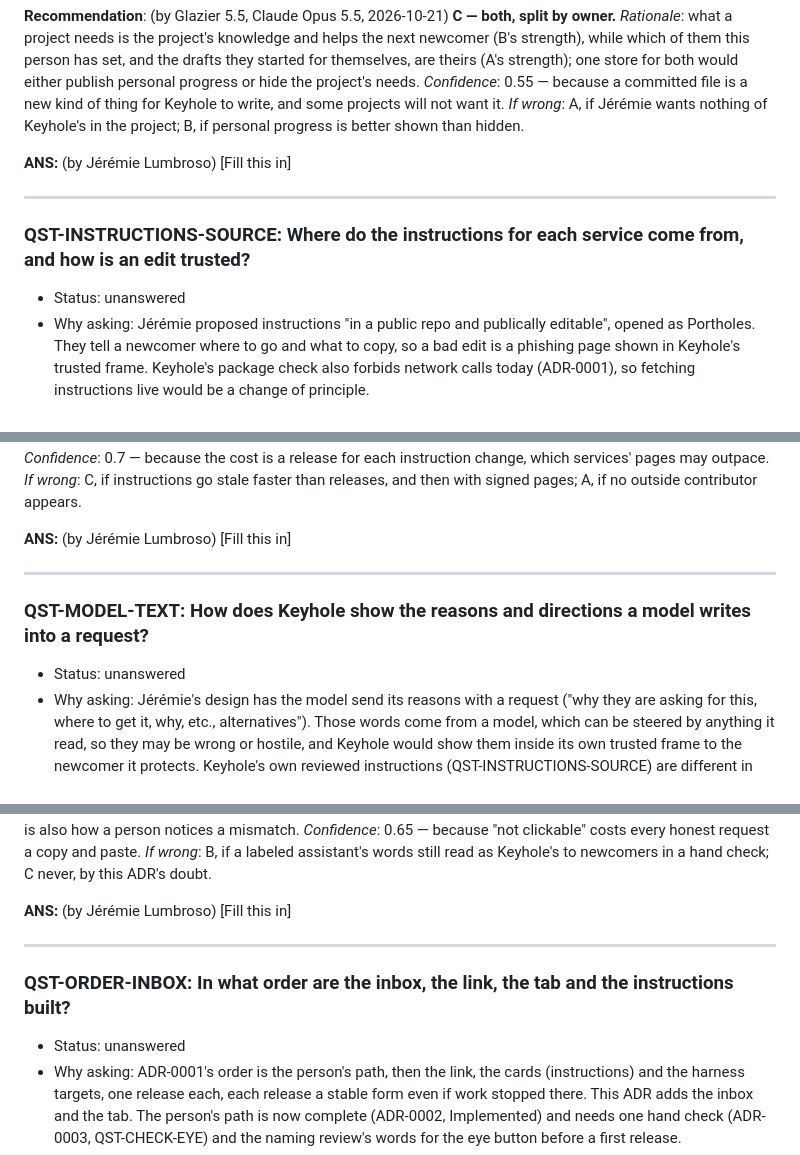
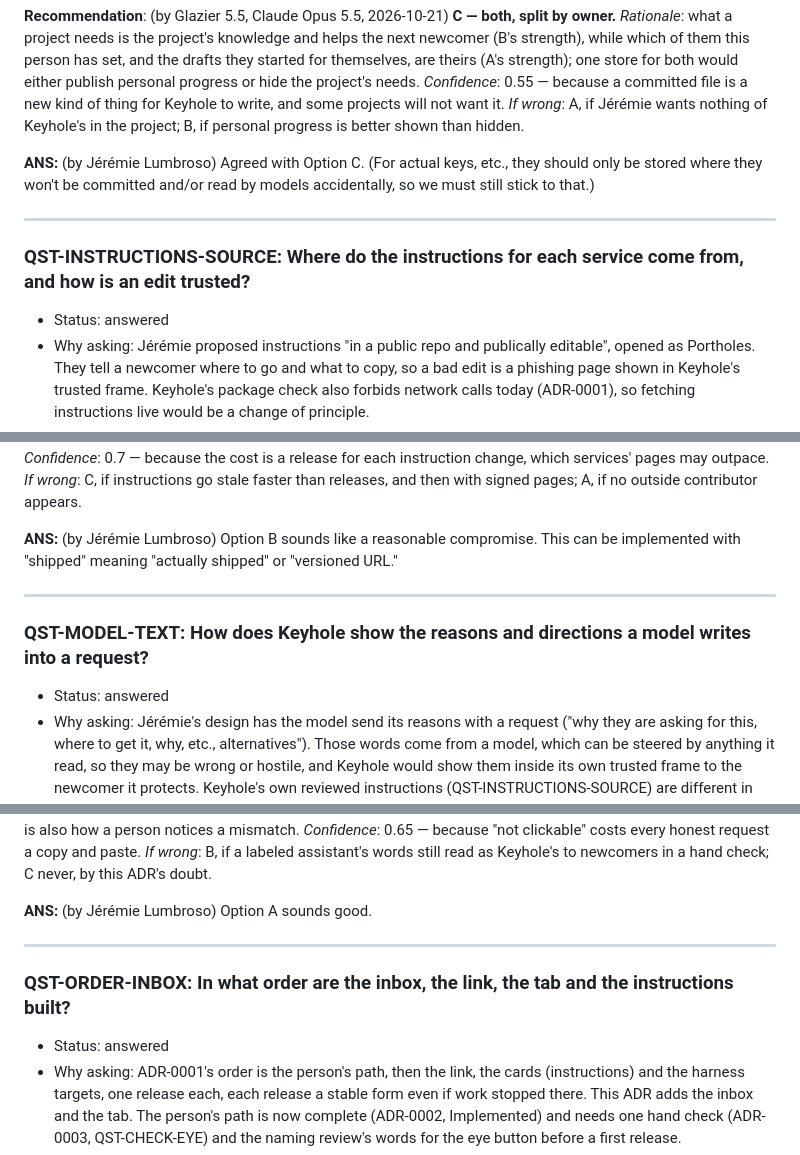
Before and after one commit to jlumbroso/keyhole, a Markdown page: docs/adr/0004-requests-and-drafts-an-inbox-for-secrets-and-instructions-shown-in-porthole.md, 3 parts joined by grey strips. Rendered like a GitHub page.

Commit message:
docs: human feedback on ADRs 0004

```diff
--- a/docs/adr/0004-requests-and-drafts-an-inbox-for-secrets-and-instructions-shown-in-porthole.md
+++ b/docs/adr/0004-requests-and-drafts-an-inbox-for-secrets-and-instructions-shown-in-porthole.md
@@ -75,12 +75,12 @@ Options:
 **C — both, split by owner.** *Rationale*: what a project needs is the project's knowledge and helps the next newcomer (B's strength), while which of them this person has set, and the drafts they started for themselves, are theirs (A's strength); one store for both would either publish personal progress or hide the project's needs. *Confidence*: 0.55 — because a committed file is a new kind of thing for Keyhole to write, and some projects will not want it. *If wrong*: A, if Jérémie wants nothing of Keyhole's in the project; B, if personal progress is better shown than hidden.
 
 **ANS:** (by Jérémie Lumbroso)
-[Fill this in]   <!-- literal placeholder — parser-significant, do not paraphrase -->
+Agreed with Option C. (For actual keys, etc., they should only be stored where they won't be committed and/or read by models accidentally, so we must still stick to that.)
 
 ---
 
 ### QST-INSTRUCTIONS-SOURCE: Where do the instructions for each service come from, and how is an edit trusted?
-- Status: unanswered
+- Status: answered
 - Why asking: Jérémie proposed instructions "in a public repo and publically editable", opened as Portholes. They tell a newcomer where to go and what to copy, so a bad edit is a phishing page shown in Keyhole's trusted frame. Keyhole's package check also forbids network calls today (ADR-0001), so fetching instructions live would be a change of principle.
 - Need: pick a letter (or override — any shape answers)
 
@@ -93,12 +93,12 @@ Options:
 **B — a public repository, by pull request, shipped inside each release.** *Rationale*: it keeps Jérémie's "publicly editable" (anyone can propose, so the instructions grow with the services) and puts a reviewer and a release between an edit and a newcomer, which is the whole defense against a look-alike link; and it keeps the network ban that the first law's package check enforces. *Confidence*: 0.7 — because the cost is a release for each instruction change, which services' pages may outpace. *If wrong*: C, if instructions go stale faster than releases, and then with signed pages; A, if no outside contributor appears.
 
 **ANS:** (by Jérémie Lumbroso)
-[Fill this in]   <!-- literal placeholder — parser-significant, do not paraphrase -->
+Option B sounds like a reasonable compromise. This can be implemented with "shipped" meaning "actually shipped" or "versioned URL."
 
 ---
 
 ### QST-MODEL-TEXT: How does Keyhole show the reasons and directions a model writes into a request?
-- Status: unanswered
+- Status: answered
 - Why asking: Jérémie's design has the model send its reasons with a request ("why they are asking for this, where to get it, why, etc., alternatives"). Those words come from a model, which can be steered by anything it read, so they may be wrong or hostile, and Keyhole would show them inside its own trusted frame to the newcomer it protects. Keyhole's own reviewed instructions (QST-INSTRUCTIONS-SOURCE) are different in kind.
 - Need: pick a letter (or override — any shape answers)
 
@@ -111,12 +111,12 @@ Options:
 **A — shown, marked as the assistant's.** *Rationale*: the model's reasons are the part of Jérémie's design that turns a bare name into something a newcomer understands, so B loses the point; but a model's address must never borrow Keyhole's trust, so it is labeled, kept apart, and not clickable, and where Keyhole knows the service its reviewed link sits beside it, which is also how a person notices a mismatch. *Confidence*: 0.65 — because "not clickable" costs every honest request a copy and paste. *If wrong*: B, if a labeled assistant's words still read as Keyhole's to newcomers in a hand check; C never, by this ADR's doubt.
 
 **ANS:** (by Jérémie Lumbroso)
-[Fill this in]   <!-- literal placeholder — parser-significant, do not paraphrase -->
+Option A sounds good.
 
 ---
 
 ### QST-ORDER-INBOX: In what order are the inbox, the link, the tab and the instructions built?
-- Status: unanswered
+- Status: answered
 - Why asking: ADR-0001's order is the person's path, then the link, the cards (instructions) and the harness targets, one release each, each release a stable form even if work stopped there. This ADR adds the inbox and the tab. The person's path is now complete (ADR-0002, Implemented) and needs one hand check (ADR-0003, QST-CHECK-EYE) and the naming review's words for the eye button before a first release.
 - Need: pick a letter (or override — any shape answers)
 
```
Also changed, not shown: other parts of docs/adr/0004-requests-and-drafts-an-inbox-for-secrets-and-instructions-shown-in-porthole.md (+2 -2 lines).
